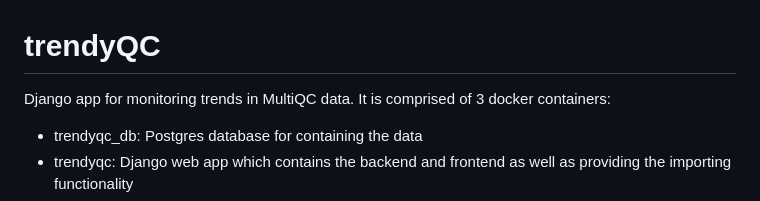
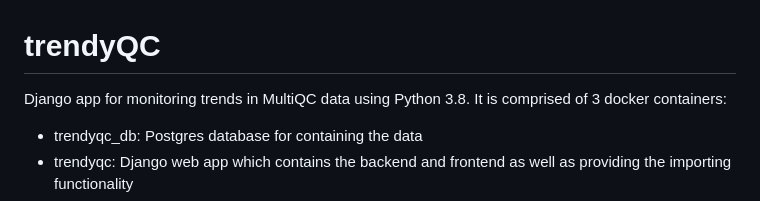
Before and after one commit to eastgenomics/trendyQC, a Markdown page: README.md, the part around the change. GitHub-like rendering.

Commit message:
python3.8

```diff
--- a/README.md
+++ b/README.md
@@ -1,5 +1,5 @@
 # trendyQC
-Django app for monitoring trends in MultiQC data. It is comprised of 3 docker containers:
+Django app for monitoring trends in MultiQC data using Python 3.8. It is comprised of 3 docker containers:
 
 - trendyqc_db: Postgres database for containing the data
 - trendyqc: Django web app which contains the backend and frontend as well as providing the importing functionality
```
